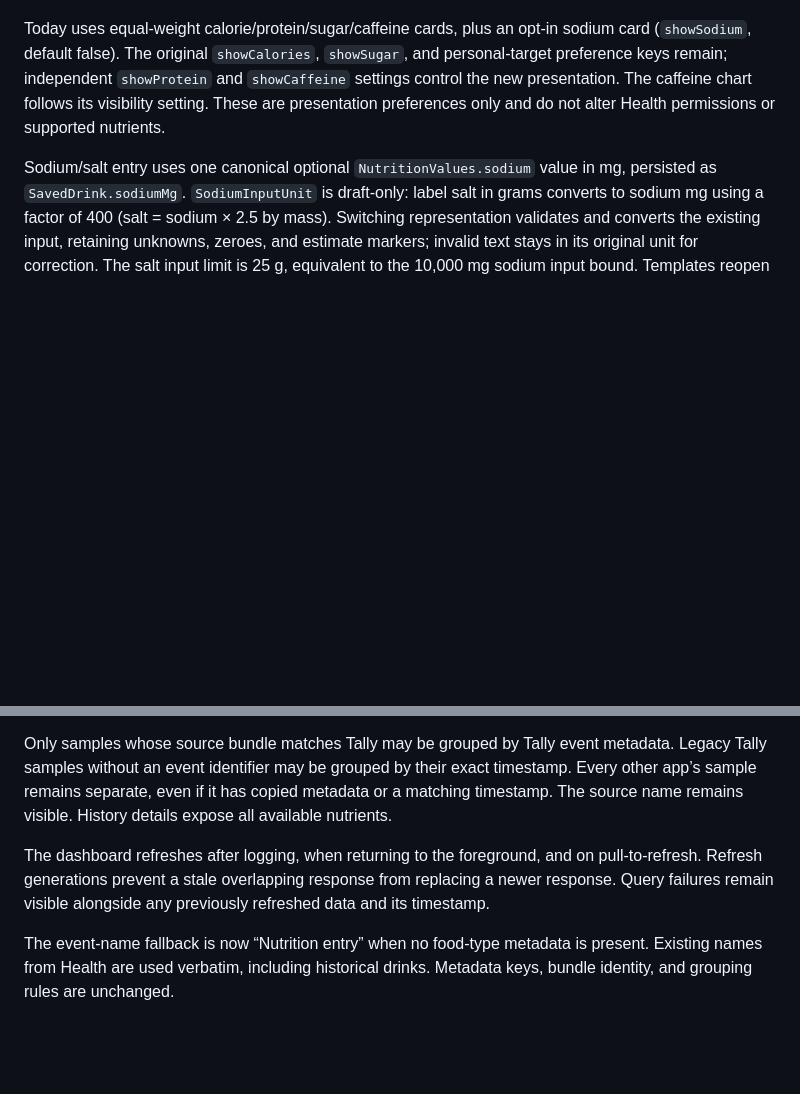
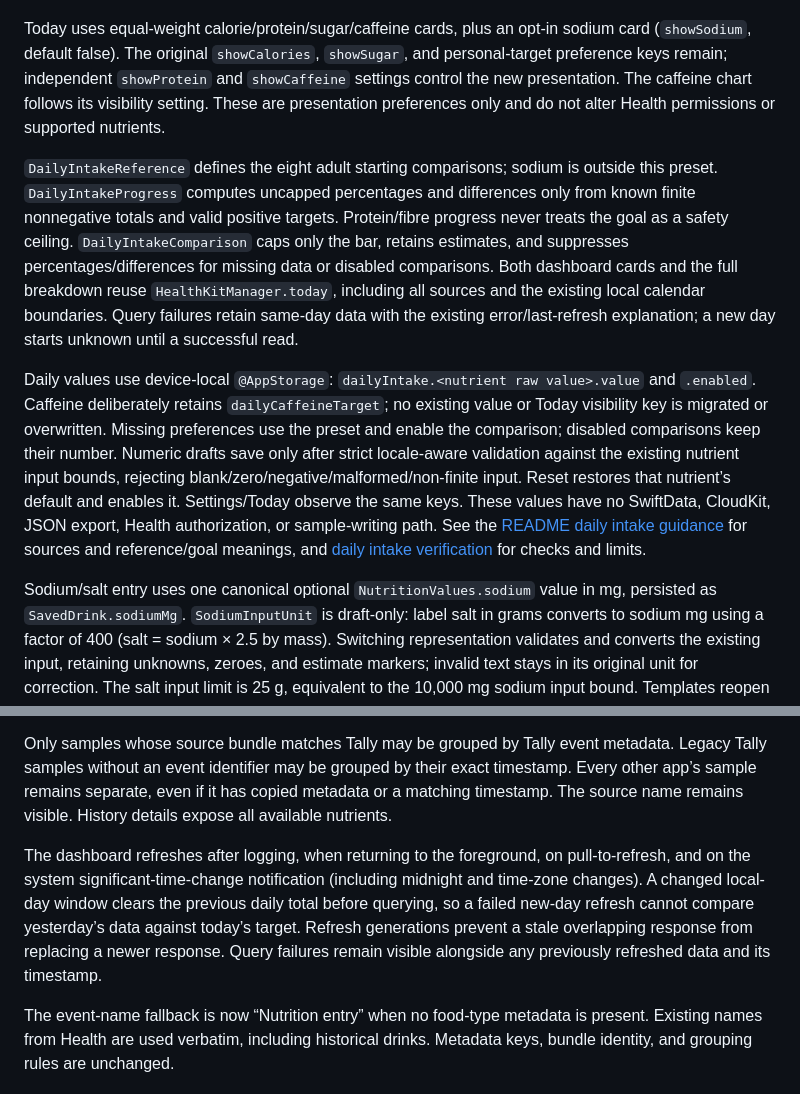
Before and after one commit to gale-k/Tally, a Markdown page: docs/DATA_AND_ARCHITECTURE.md, 2 parts joined by grey strips. GitHub-like rendering; blank space fills up the shorter version.

```diff
--- a/docs/DATA_AND_ARCHITECTURE.md
+++ b/docs/DATA_AND_ARCHITECTURE.md
@@ -15,6 +15,10 @@ Category raw values are additive: meal, snack, fruit/vegetables, and dairy/alter
 `Nutrient.formOrder` defines the balanced editor order. `NutritionValues.displayNutrients`, `summaryNutrients`, and `summaryText` select only known amounts for cards and history, retaining zeroes and estimate markers. Caffeine-only drinks still display their caffeine; protein-only and other food entries receive meaningful summaries without a made-up caffeine value.
 
 Today uses equal-weight calorie/protein/sugar/caffeine cards, plus an opt-in sodium card (`showSodium`, default false). The original `showCalories`, `showSugar`, and personal-target preference keys remain; independent `showProtein` and `showCaffeine` settings control the new presentation. The caffeine chart follows its visibility setting. These are presentation preferences only and do not alter Health permissions or supported nutrients.
+
+`DailyIntakeReference` defines the eight adult starting comparisons; sodium is outside this preset. `DailyIntakeProgress` computes uncapped percentages and differences only from known finite nonnegative totals and valid positive targets. Protein/fibre progress never treats the goal as a safety ceiling. `DailyIntakeComparison` caps only the bar, retains estimates, and suppresses percentages/differences for missing data or disabled comparisons. Both dashboard cards and the full breakdown reuse `HealthKitManager.today`, including all sources and the existing local calendar boundaries. Query failures retain same-day data with the existing error/last-refresh explanation; a new day starts unknown until a successful read.
+
+Daily values use device-local `@AppStorage`: `dailyIntake.<nutrient raw value>.value` and `.enabled`. Caffeine deliberately retains `dailyCaffeineTarget`; no existing value or Today visibility key is migrated or overwritten. Missing preferences use the preset and enable the comparison; disabled comparisons keep their number. Numeric drafts save only after strict locale-aware validation against the existing nutrient input bounds, rejecting blank/zero/negative/malformed/non-finite input. Reset restores that nutrient’s default and enables it. Settings/Today observe the same keys. These values have no SwiftData, CloudKit, JSON export, Health authorization, or sample-writing path. See the [README daily intake guidance](../README.md#data-and-privacy) for sources and reference/goal meanings, and [daily intake verification](DAILY_INTAKE_VERIFICATION.md) for checks and limits.
 
 Sodium/salt entry uses one canonical optional `NutritionValues.sodium` value in mg, persisted as `SavedDrink.sodiumMg`. `SodiumInputUnit` is draft-only: label salt in grams converts to sodium mg using a factor of 400 (salt = sodium × 2.5 by mass). Switching representation validates and converts the existing input, retaining unknowns, zeroes, and estimate markers; invalid text stays in its original unit for correction. The salt input limit is 25 g, equivalent to the 10,000 mg sodium input bound. Templates reopen in sodium mg. Snapshots and CloudKit payloads carry the optional `sodium` key within nutrition; older payloads decode it as unknown. Only one dietary sodium sample is written to Health, and history and Today query sodium in mg.
 
@@ -38,7 +42,7 @@ Recent history is a rolling window of 30 calendar days. Totals sum visible sampl
 
 Only samples whose source bundle matches Tally may be grouped by Tally event metadata. Legacy Tally samples without an event identifier may be grouped by their exact timestamp. Every other app’s sample remains separate, even if it has copied metadata or a matching timestamp. The source name remains visible. History details expose all available nutrients.
 
-The dashboard refreshes after logging, when returning to the foreground, and on pull-to-refresh. Refresh generations prevent a stale overlapping response from replacing a newer response. Query failures remain visible alongside any previously refreshed data and its timestamp.
+The dashboard refreshes after logging, when returning to the foreground, on pull-to-refresh, and on the system significant-time-change notification (including midnight and time-zone changes). A changed local-day window clears the previous daily total before querying, so a failed new-day refresh cannot compare yesterday’s data against today’s target. Refresh generations prevent a stale overlapping response from replacing a newer response. Query failures remain visible alongside any previously refreshed data and its timestamp.
 
 The event-name fallback is now “Nutrition entry” when no food-type metadata is present. Existing names from Health are used verbatim, including historical drinks. Metadata keys, bundle identity, and grouping rules are unchanged.
 
```
Also changed, not shown: README.md (+8 -1 lines), docs/DAILY_INTAKE_VERIFICATION.md (added, +75 -0 lines), docs/images/today-dark.png, docs/images/today-light.png, 11 other files.
